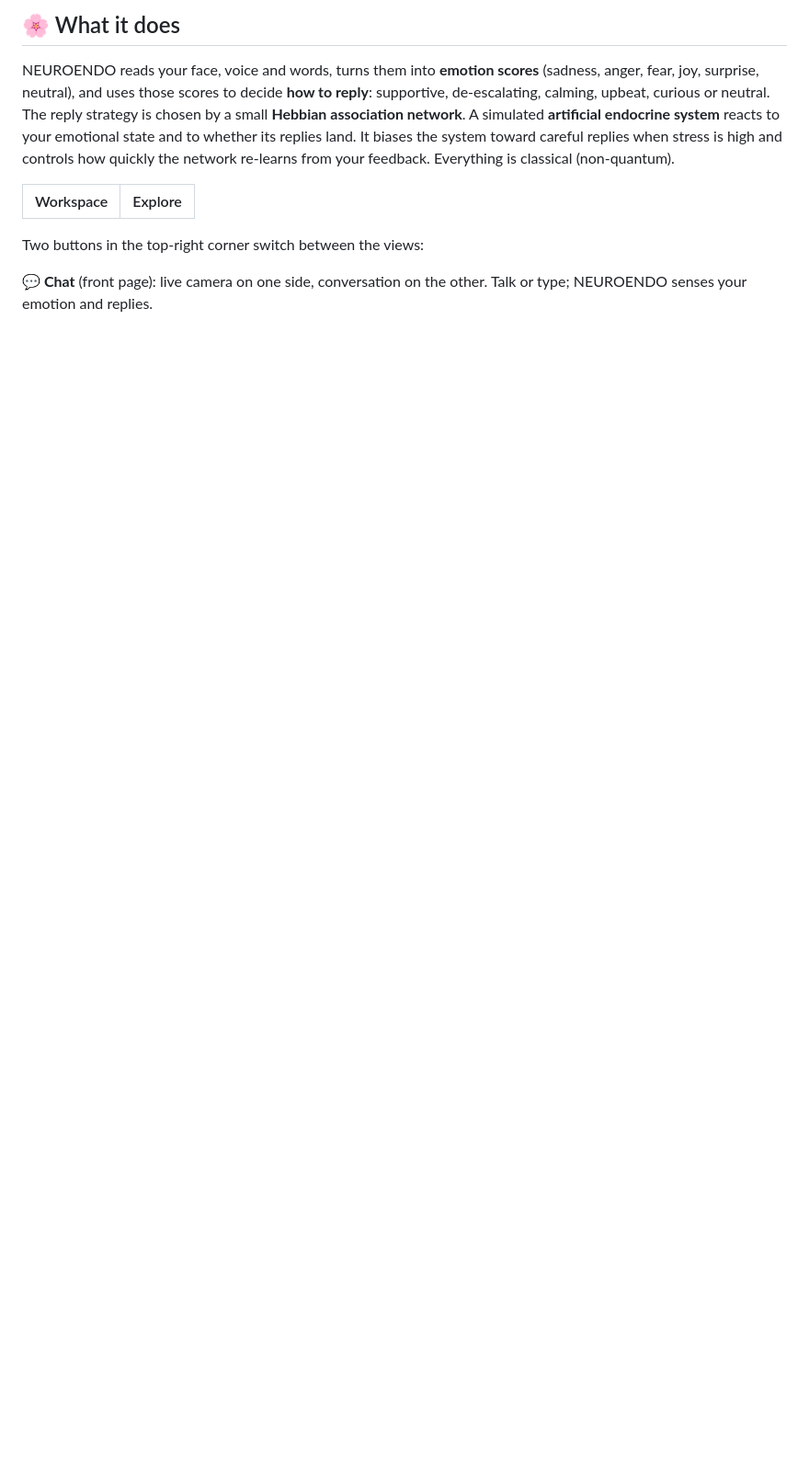
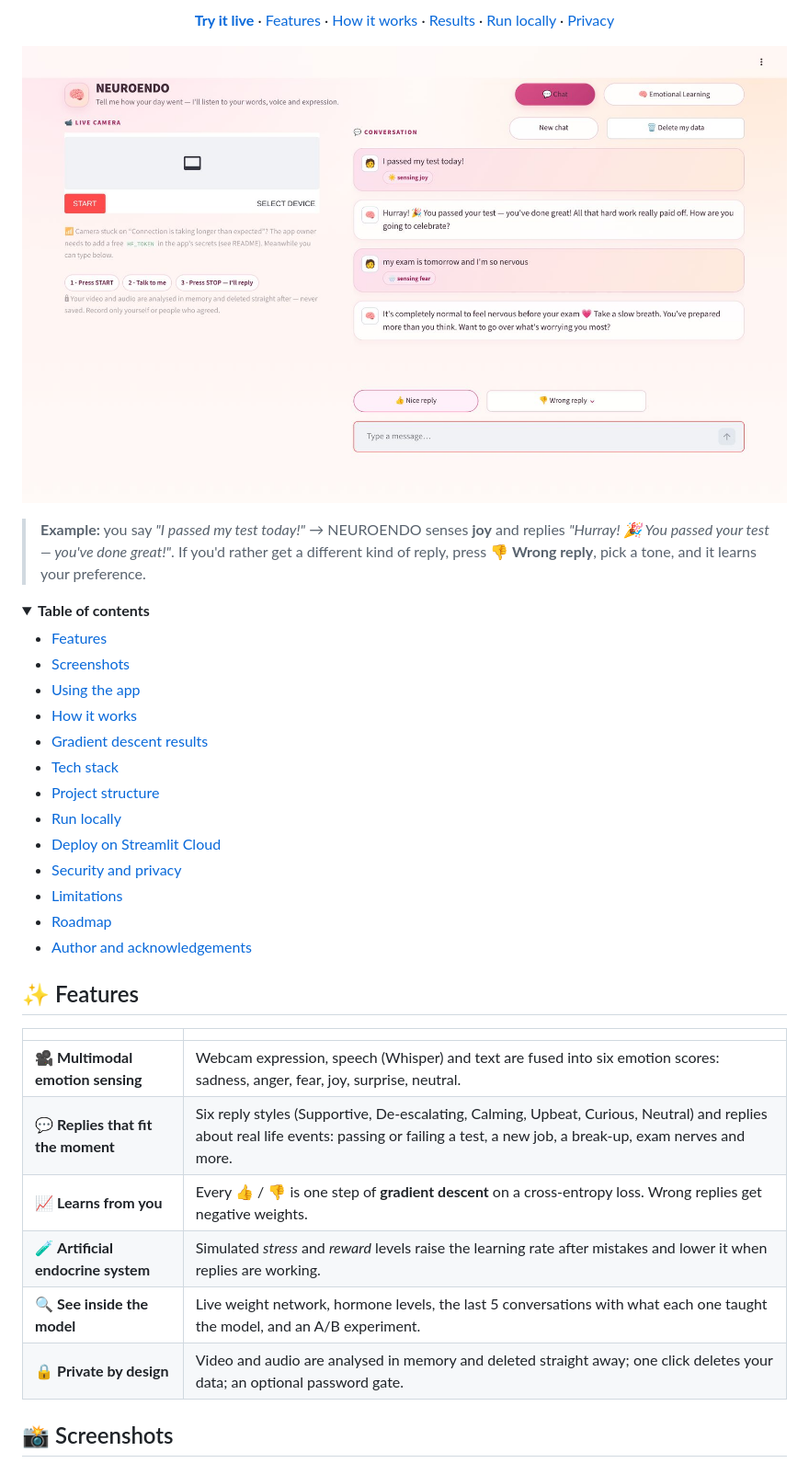
Before and after one commit to sumanbhatbtech25-beep/Emotional-Intelligence, a Markdown page: README.md, the part around one of its changes. Shown at 92% size. Rendered like a GitHub page; pictures changed too: docs/screenshots/chat.jpg (added); folded sections open; blank space fills up the shorter version.

```diff
--- a/README.md
+++ b/README.md
@@ -12,12 +16,50 @@
 </p>
 
-## 🌸 What it does
+<p align="center">
+  <a href="https://w86xa6kmovy4t9vgyt9t79.streamlit.app"><b>Try it live</b></a> ·
+  <a href="#-features">Features</a> ·
+  <a href="#-how-it-works">How it works</a> ·
+  <a href="#-gradient-descent-results">Results</a> ·
+  <a href="#-run-locally">Run locally</a> ·
+  <a href="#-security-and-privacy">Privacy</a>
+</p>
 
-NEUROENDO reads your face, voice and words, turns them into **emotion scores** (sadness, anger, fear, joy, surprise, neutral), and uses those scores to decide **how to reply**: supportive, de-escalating, calming, upbeat, curious or neutral. The reply strategy is chosen by a small **Hebbian association network**. A simulated **artificial endocrine system** reacts to your emotional state and to whether its replies land. It biases the system toward careful replies when stress is high and controls how quickly the network re-learns from your feedback. Everything is classical (non-quantum).
+<p align="center">
+  <img src="docs/screenshots/chat.jpg" alt="NEUROENDO chat page: live camera on the left, conversation on the right" width="900">
+</p>
 
-| Workspace | Explore |
+> **Example:** you say *"I passed my test today!"* → NEUROENDO senses **joy** and replies *"Hurray! 🎉 You passed your test — you've done great!"*.
+> If you'd rather get a different kind of reply, press **👎 Wrong reply**, pick a tone, and it learns your preference.
+
+<details>
+<summary><b>Table of contents</b></summary>
+
+- [Features](#-features)
+- [Screenshots](#-screenshots)
+- [Using the app](#-using-the-app)
+- [How it works](#-how-it-works)
+- [Gradient descent results](#-gradient-descent-results)
+- [Tech stack](#-tech-stack)
+- [Project structure](#-project-structure)
+- [Run locally](#-run-locally)
+- [Deploy on Streamlit Cloud](#-deploy-on-streamlit-cloud)
+- [Security and privacy](#-security-and-privacy)
+- [Limitations](#-limitations)
+- [Roadmap](#-roadmap)
+- [Author and acknowledgements](#-author-and-acknowledgements)
+
+</details>
+
+## ✨ Features
+
+| | |
 |---|---|
-Two buttons in the top-right corner switch between the views:
+| 🎥 **Multimodal emotion sensing** | Webcam expression, speech (Whisper) and text are fused into six emotion scores: sadness, anger, fear, joy, surprise, neutral. |
+| 💬 **Replies that fit the moment** | Six reply styles (Supportive, De-escalating, Calming, Upbeat, Curious, Neutral) and replies about real life events: passing or failing a test, a new job, a break-up, exam nerves and more. |
+| 📈 **Learns from you** | Every 👍 / 👎 is one step of **gradient descent** on a cross-entropy loss. Wrong replies get negative weights. |
+| 🧪 **Artificial endocrine system** | Simulated *stress* and *reward* levels raise the learning rate after mistakes and lower it when replies are working. |
+| 🔍 **See inside the model** | Live weight network, hormone levels, the last 5 conversations with what each one taught the model, and an A/B experiment. |
+| 🔒 **Private by design** | Video and audio are analysed in memory and deleted straight away; one click deletes your data; an optional password gate. |
 
-**💬 Chat** (front page): live camera on one side, conversation on the other. Talk or type; NEUROENDO senses your emotion and replies.
+## 📸 Screenshots
 
```
Also changed, not shown: other parts of README.md (+174 -146 lines), docs/screenshots/emotional_learning.jpg (added), docs/screenshots/last5.jpg (added), docs/screenshots/model_insights.jpg (added).
